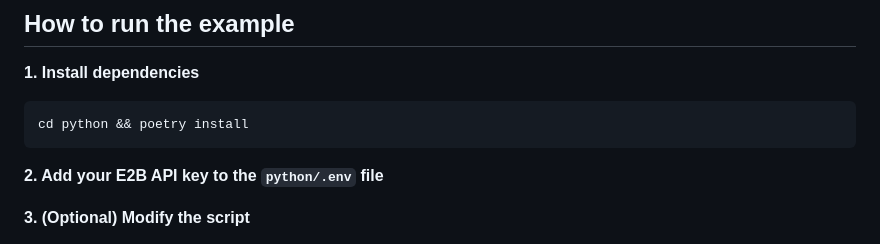
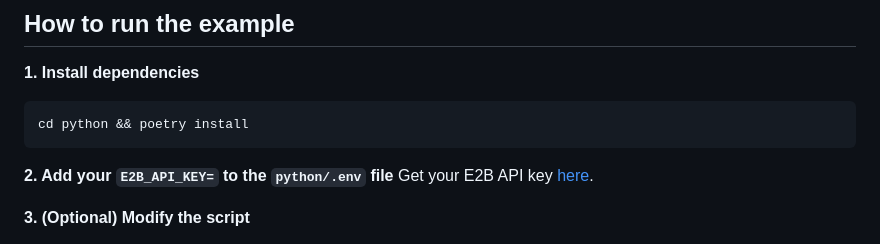
Before and after one commit to openapiv1/desktop, a Markdown page: README.md, the part around the change. GitHub-like rendering.

````diff
--- a/README.md
+++ b/README.md
@@ -56,7 +56,8 @@ desktop_sandbox.close()
 cd python && poetry install
 ```
 
-**2. Add your E2B API key to the `python/.env` file**
+**2. Add your `E2B_API_KEY=` to the `python/.env` file**
+Get your E2B API key [here](https://e2b.dev/docs/getting-started/api-key).
 
 **3. (Optional) Modify the script**
 
````
